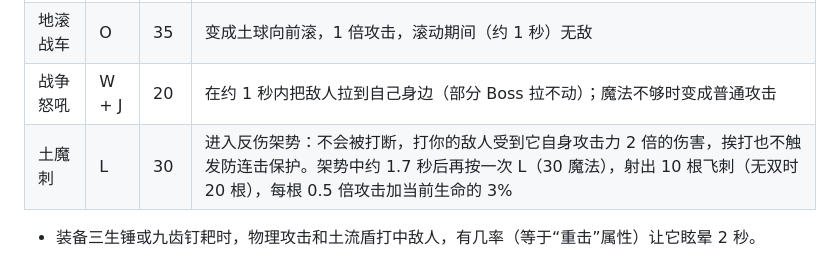
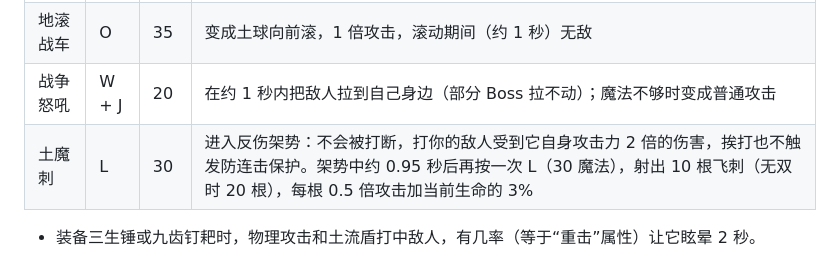
Before and after one commit to Tomotopieces/zmxy2-remake-site, a Markdown page: public/guide.md, the part around the change. GitHub-like rendering.

Commit message:
指南：土魔刺第二次 L 约 0.95 秒

```diff
--- a/public/guide.md
+++ b/public/guide.md
@@ -69,6 +69,6 @@
 | 土流盾 | I | 10 | 旋转防御，2 倍攻击；旋转期间，正面来的物理攻击只造成 1 点伤害（仍会被打退） |
 | 地滚战车 | O | 35 | 变成土球向前滚，1 倍攻击，滚动期间（约 1 秒）无敌 |
 | 战争怒吼 | W + J | 20 | 在约 1 秒内把敌人拉到自己身边（部分 Boss 拉不动）；魔法不够时变成普通攻击 |
-| 土魔刺 | L | 30 | 进入反伤架势：不会被打断，打你的敌人受到它自身攻击力 2 倍的伤害，挨打也不触发防连击保护。架势中约 1.7 秒后再按一次 L（30 魔法），射出 10 根飞刺（无双时 20 根），每根 0.5 倍攻击加当前生命的 3% |
+| 土魔刺 | L | 30 | 进入反伤架势：不会被打断，打你的敌人受到它自身攻击力 2 倍的伤害，挨打也不触发防连击保护。架势中约 0.95 秒后再按一次 L（30 魔法），射出 10 根飞刺（无双时 20 根），每根 0.5 倍攻击加当前生命的 3% |
 
 - 装备三生锤或九齿钉耙时，物理攻击和土流盾打中敌人，有几率（等于“重击”属性）让它眩晕 2 秒。
```
